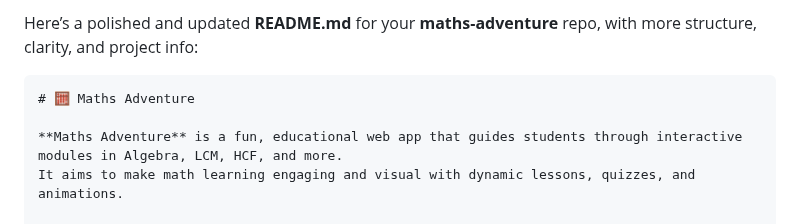
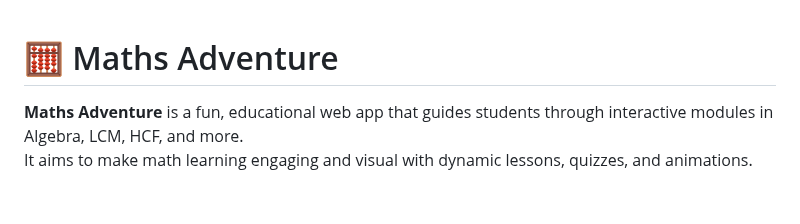
Before and after one commit to Shadab-2604/algebra-adventure, a Markdown page: README.md, the part around one of its changes. GitHub-like rendering; blank space fills up the shorter version.

````diff
--- a/README.md
+++ b/README.md
@@ -1,6 +1,4 @@
-Here’s a polished and updated **README.md** for your **maths-adventure** repo, with more structure, clarity, and project info:
 
-```markdown
 # 🧮 Maths Adventure
 
 **Maths Adventure** is a fun, educational web app that guides students through interactive modules in Algebra, LCM, HCF, and more.
````
Also changed, not shown: other parts of README.md (+2 -2 lines).
